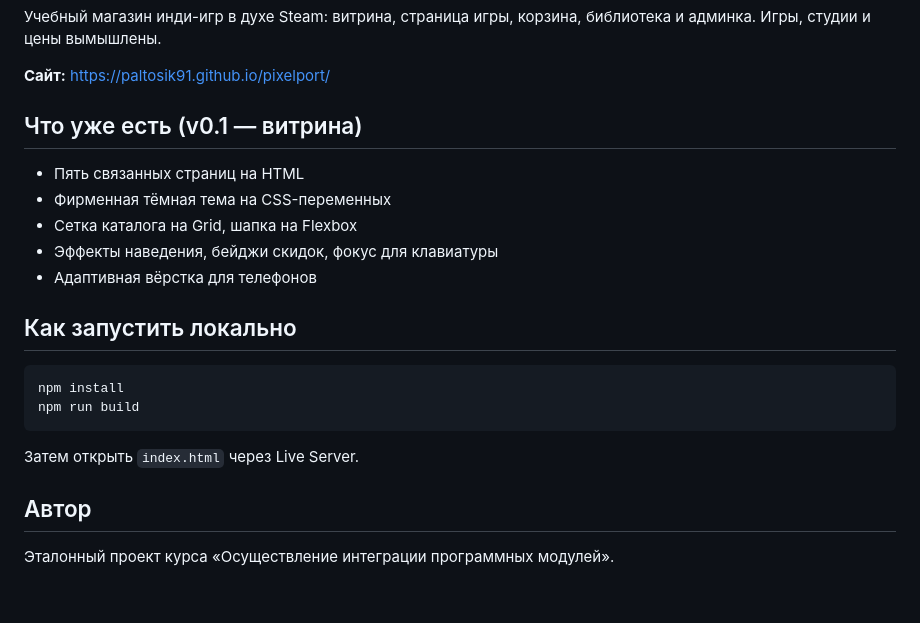
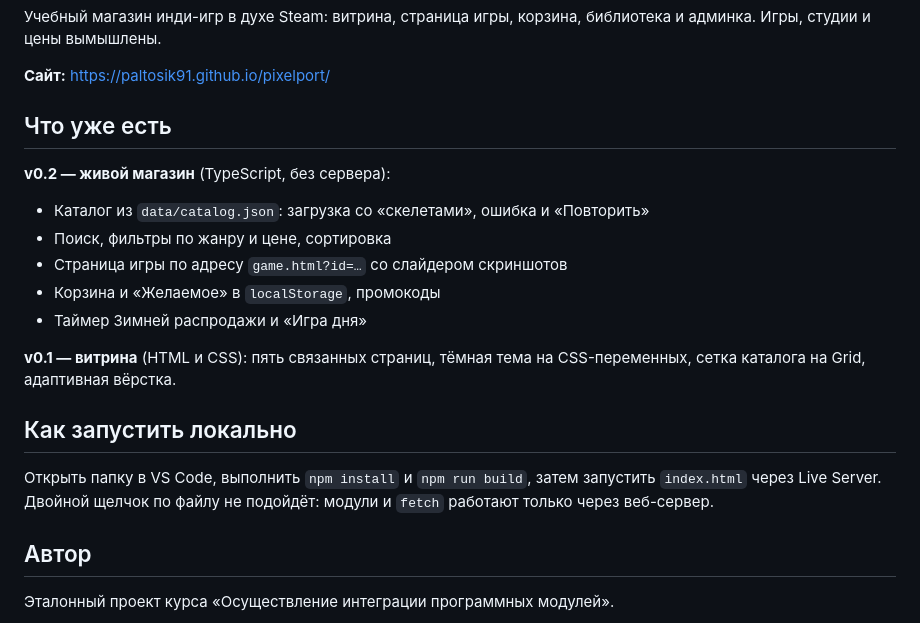
Before and after one commit to Paltosik91/pixelport, a Markdown page: README.md, the part around the change. Rendered like a GitHub page; blank space fills up the shorter version.

Commit message:
Load catalog from JSON with loading and error states
Co-Authored-By: Claude Opus 5.5 <noreply@anthropic.com>
Claude-Session: https://claude.ai/code/session_016fXQ6v3ibZ3eSMG2ZPEG55

````diff
--- a/README.md
+++ b/README.md
@@ -5,22 +5,24 @@
 
 **Сайт:** https://paltosik91.github.io/pixelport/
 
-## Что уже есть (v0.1 — витрина)
+## Что уже есть
 
-- Пять связанных страниц на HTML
-- Фирменная тёмная тема на CSS-переменных
-- Сетка каталога на Grid, шапка на Flexbox
-- Эффекты наведения, бейджи скидок, фокус для клавиатуры
-- Адаптивная вёрстка для телефонов
+**v0.2 — живой магазин** (TypeScript, без сервера):
+
+- Каталог из `data/catalog.json`: загрузка со «скелетами», ошибка и «Повторить»
+- Поиск, фильтры по жанру и цене, сортировка
+- Страница игры по адресу `game.html?id=…` со слайдером скриншотов
+- Корзина и «Желаемое» в `localStorage`, промокоды
+- Таймер Зимней распродажи и «Игра дня»
+
+**v0.1 — витрина** (HTML и CSS): пять связанных страниц, тёмная тема на
+CSS-переменных, сетка каталога на Grid, адаптивная вёрстка.
 
 ## Как запустить локально
 
-```bash
-npm install
-npm run build
-```
-
-Затем открыть `index.html` через Live Server.
+Открыть папку в VS Code, выполнить `npm install` и `npm run build`,
+затем запустить `index.html` через Live Server. Двойной щелчок по файлу
+не подойдёт: модули и `fetch` работают только через веб-сервер.
 
 ## Автор
 
````
Also changed, not shown: img/states/load-error.png (added), 14 other files.
